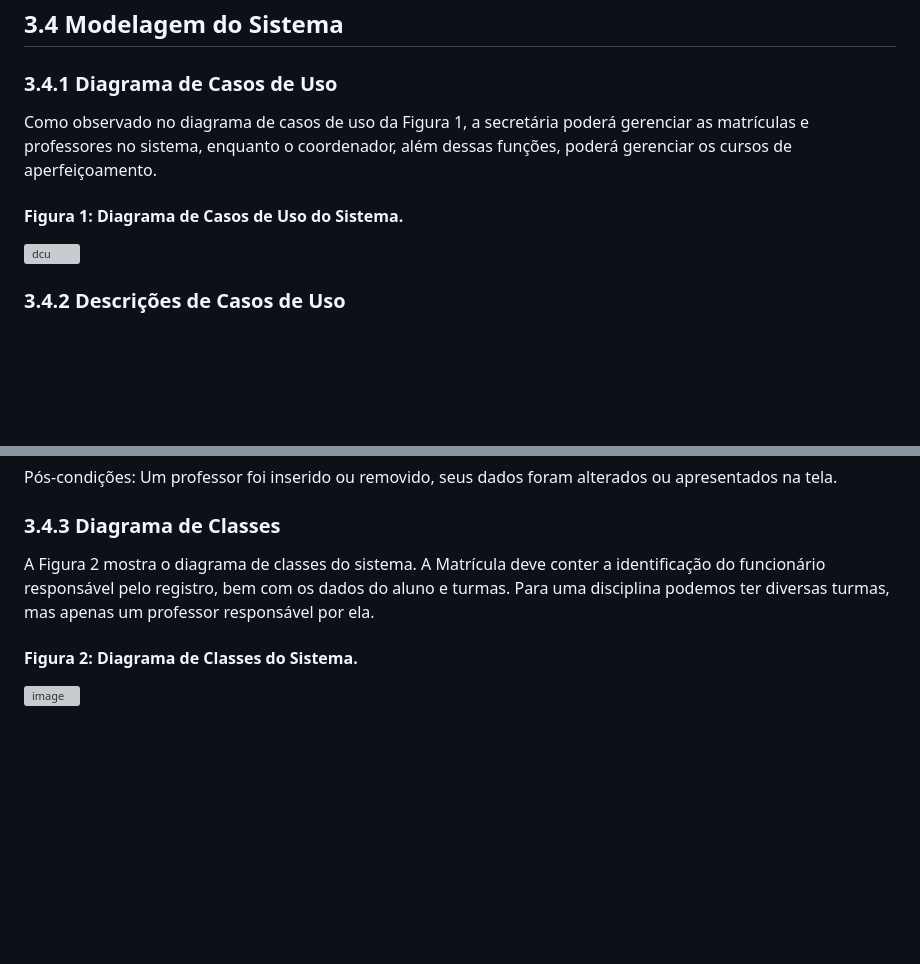
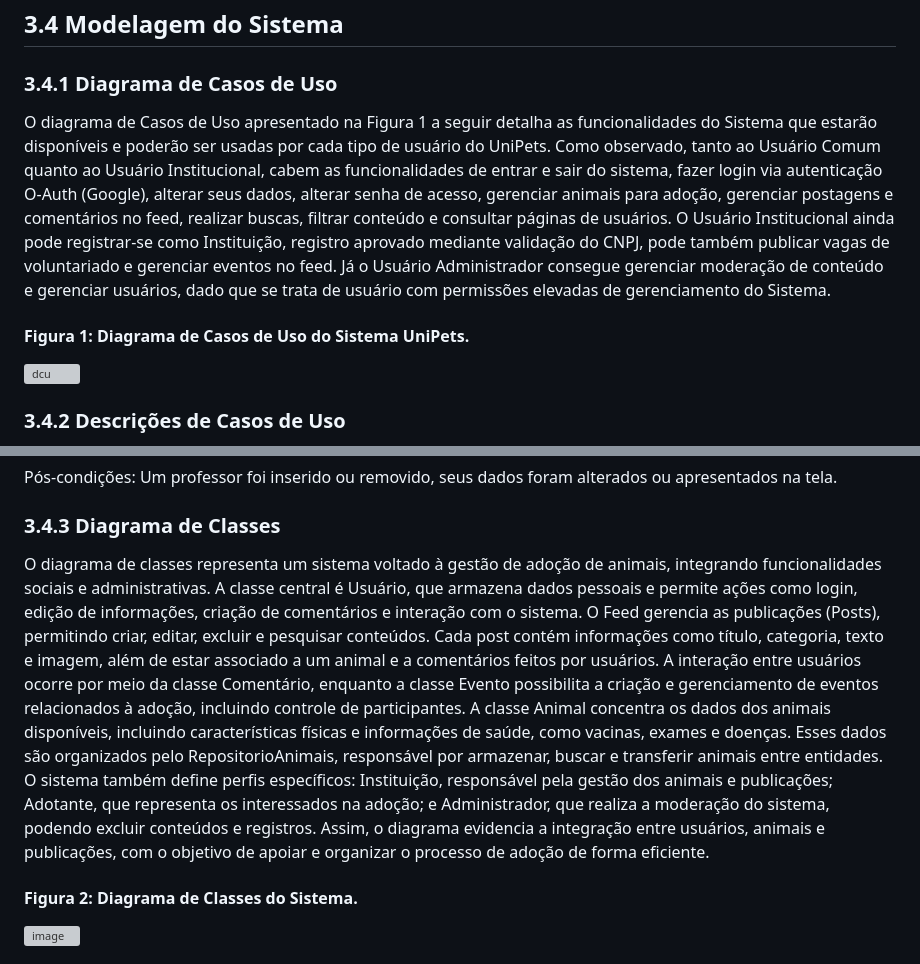
Before and after one commit to ICEI-PUC-Minas-PMV-SI/pmv-si-2026-1-pe3-t1-unipets, a Markdown page: docs/especificacao.md, 2 parts joined by grey strips. Drawn GitHub-style; blank space fills up the shorter version; grey boxes are pictures that could not be loaded.

Commit message:
Textos explicativos diagramas 3.4.1 e 3.4.3

```diff
--- a/docs/especificacao.md
+++ b/docs/especificacao.md
@@ -56,9 +56,10 @@ O SCCA não fornece nenhuma forma de avaliação de alunos, pagamento de parcela
 ## 3.4 Modelagem do Sistema
 
 ### 3.4.1 Diagrama de Casos de Uso
-Como observado no diagrama de casos de uso da Figura 1, a secretária poderá gerenciar as matrículas e professores no sistema, enquanto o coordenador, além dessas funções, poderá gerenciar os cursos de aperfeiçoamento.
+O diagrama de Casos de Uso apresentado na Figura 1 a seguir detalha as funcionalidades do Sistema que estarão disponíveis e poderão ser usadas por cada tipo de usuário do UniPets. Como observado, tanto ao Usuário Comum quanto ao Usuário Institucional, cabem as funcionalidades de entrar e sair do sistema, fazer login via autenticação O-Auth (Google), alterar seus dados, alterar senha de acesso, gerenciar animais para adoção, gerenciar postagens e comentários no feed, realizar buscas, filtrar conteúdo e consultar páginas de usuários. O Usuário Institucional ainda pode registrar-se como Instituição, registro aprovado mediante validação do CNPJ, pode também publicar vagas de voluntariado e gerenciar eventos no feed.
+Já o Usuário Administrador consegue gerenciar moderação de conteúdo e gerenciar usuários, dado que se trata de usuário com permissões elevadas de gerenciamento do Sistema.
 
-#### Figura 1: Diagrama de Casos de Uso do Sistema.
+#### Figura 1: Diagrama de Casos de Uso do Sistema UniPets.
 
 ![dcu](https://github.com/user-attachments/assets/41f6b731-b44e-43aa-911f-423ad6198f47)
 
@@ -113,7 +114,12 @@ Pós-condições: Um professor foi inserido ou removido, seus dados foram altera
 
 ### 3.4.3 Diagrama de Classes
 
-A Figura 2 mostra o diagrama de classes do sistema. A Matrícula deve conter a identificação do funcionário responsável pelo registro, bem com os dados do aluno e turmas. Para uma disciplina podemos ter diversas turmas, mas apenas um professor responsável por ela.
+O diagrama de classes representa um sistema voltado à gestão de adoção de animais, integrando funcionalidades sociais e administrativas. A classe central é Usuário, que armazena dados pessoais e permite ações como login, edição de informações, criação de comentários e interação com o sistema.
+O Feed gerencia as publicações (Posts), permitindo criar, editar, excluir e pesquisar conteúdos. Cada post contém informações como título, categoria, texto e imagem, além de estar associado a um animal e a comentários feitos por usuários. A interação entre usuários ocorre por meio da classe Comentário, enquanto a classe Evento possibilita a criação e gerenciamento de eventos relacionados à adoção, incluindo controle de participantes.
+A classe Animal concentra os dados dos animais disponíveis, incluindo características físicas e informações de saúde, como vacinas, exames e doenças. Esses dados são organizados pelo RepositorioAnimais, responsável por armazenar, buscar e transferir animais entre entidades. O sistema também define perfis específicos: Instituição, responsável pela gestão dos animais e publicações; Adotante, que representa os interessados na adoção; e Administrador, que realiza a moderação do sistema, podendo excluir conteúdos e registros.
+Assim, o diagrama evidencia a integração entre usuários, animais e publicações, com o objetivo de apoiar e organizar o processo de adoção de forma eficiente.
+
+
 
 #### Figura 2: Diagrama de Classes do Sistema.
 
```
